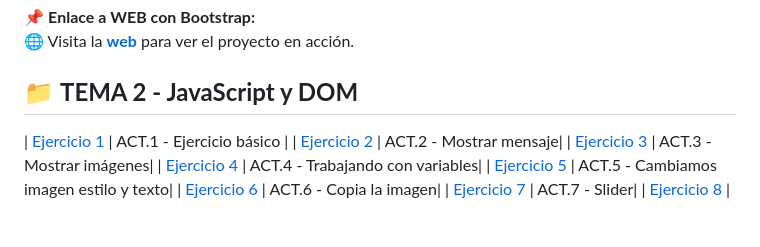
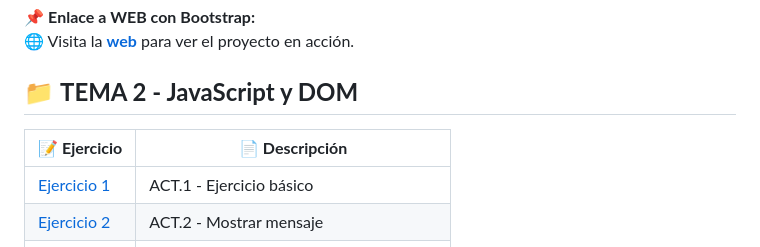
Before and after one commit to VictorMedel06/LLMM, a Markdown page: README.md, the part around the change. Drawn GitHub-style; blank space fills up the shorter version.

```diff
--- a/README.md
+++ b/README.md
@@ -65,6 +65,8 @@ Un repositorio con ejercicios prácticos de la asignatura de Lenguaje de Marca d
 
 
 ## 📁 **TEMA 2 - JavaScript y DOM**
+| 📝 **Ejercicio** | 📄 **Descripción** |
+|------------------|--------------------|
 | [Ejercicio 1](/TEMA3/Ejercicio1.html) | ACT.1 - Ejercicio básico |
 | [Ejercicio 2](/TEMA3/Ej2.html) | ACT.2 - Mostrar mensaje|
 | [Ejercicio 3](/TEMA3/Ejercicio3.html) | ACT.3 - Mostrar imágenes|
```
